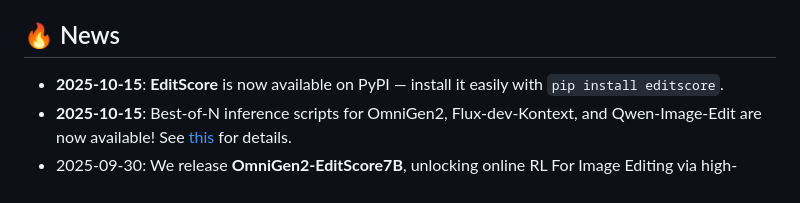
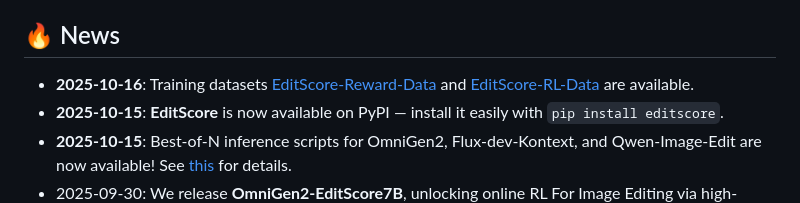
Before and after one commit to VectorSpaceLab/EditScore, a Markdown page: README.md, the part around the change printed below. Rendered like a GitHub page.

```diff
--- a/README.md
+++ b/README.md
@@ -26,6 +28,7 @@
 - **Versatile Applications**: Ready to use as a best-in-class reranker to improve editing outputs, or as a high-fidelity reward signal for **stable and effective Reinforcement Learning (RL) fine-tuning**.
 
 ## 🔥 News
+- **2025-10-16**: Training datasets [EditScore-Reward-Data](https://huggingface.co/datasets/EditScore/EditScore-Reward-Data) and [EditScore-RL-Data](https://huggingface.co/datasets/EditScore/EditScore-RL-Data) are available.
 - **2025-10-15**: **EditScore** is now available on PyPI — install it easily with `pip install editscore`.
 - **2025-10-15**: Best-of-N inference scripts for OmniGen2, Flux-dev-Kontext, and Qwen-Image-Edit are now available! See [this](#apply-editscore-to-image-editing) for details.
 - 2025-09-30: We release **OmniGen2-EditScore7B**, unlocking online RL For Image Editing via high-fidelity EditScore. LoRA weights are available at [Hugging Face](https://huggingface.co/OmniGen2/OmniGen2-EditScore7B) and [ModelScope](https://www.modelscope.cn/models/OmniGen2/OmniGen2-EditScore7B).
```
Also changed, not shown: other parts of README.md (+3 -1 lines).
